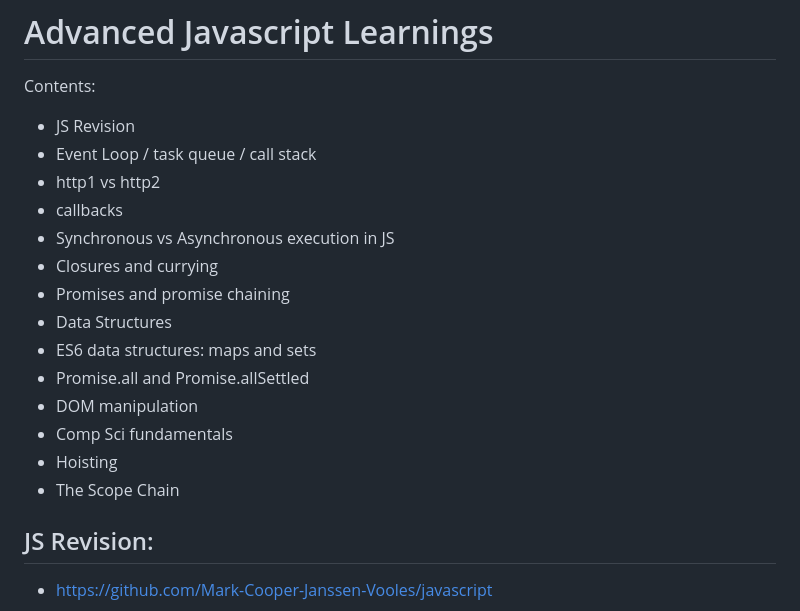
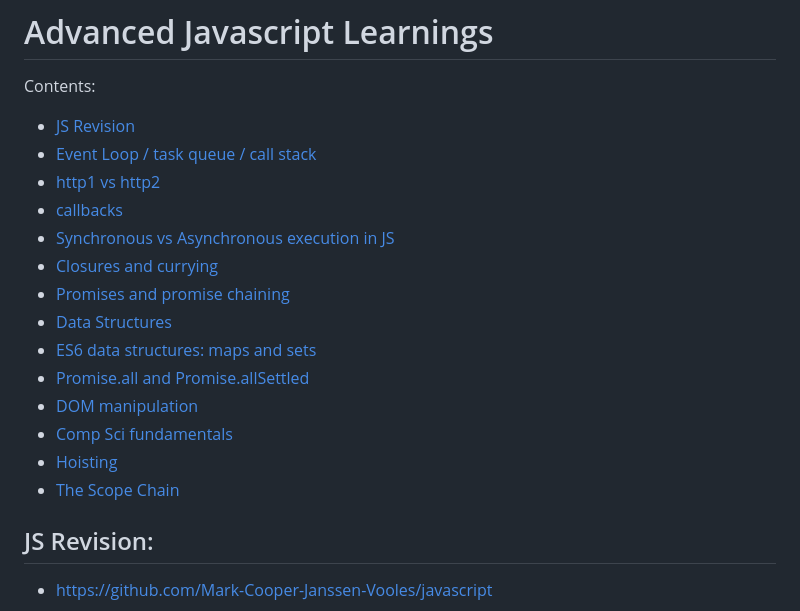
Before and after one commit to Mark-Cooper-Janssen-Vooles/advanced-javascript-concepts, a Markdown page: README.md, the part around the change. Rendered like a GitHub page.

Commit message:
add hyperlinks

```diff
--- a/README.md
+++ b/README.md
@@ -1,20 +1,20 @@
 # Advanced Javascript Learnings
 
 Contents:
-- JS Revision
-- Event Loop / task queue / call stack
-- http1 vs http2
-- callbacks
-- Synchronous vs Asynchronous execution in JS
-- Closures and currying
-- Promises and promise chaining
-- Data Structures
-- ES6 data structures: maps and sets
-- Promise.all and Promise.allSettled
-- DOM manipulation
-- Comp Sci fundamentals
-- Hoisting
-- The Scope Chain
+- [JS Revision](#js-revision)
+- [Event Loop / task queue / call stack](#event-loop--task-queue--call-stack)
+- [http1 vs http2](#http1-vs-http2)
+- [callbacks](#callbacks)
+- [Synchronous vs Asynchronous execution in JS](#synchronous-vs-asynchronous-execution)
+- [Closures and currying](#closures)
+- [Promises and promise chaining](#promise-chaining)
+- [Data Structures](#data-structures)
+- [ES6 data structures: maps and sets](#es6-data-structures-maps-and-sets)
+- [Promise.all and Promise.allSettled](#promiseall-promiseallsettled)
+- [DOM manipulation](#dom-manipulation-create-a-html--js-stack-from-scratch)
+- [Comp Sci fundamentals](#comp-sci-fundamentals)
+- [Hoisting](#hoisting)
+- [The Scope Chain](#the-scope-chain)
 
 ## JS Revision:
 - https://github.com/Mark-Cooper-Janssen-Vooles/javascript
```
